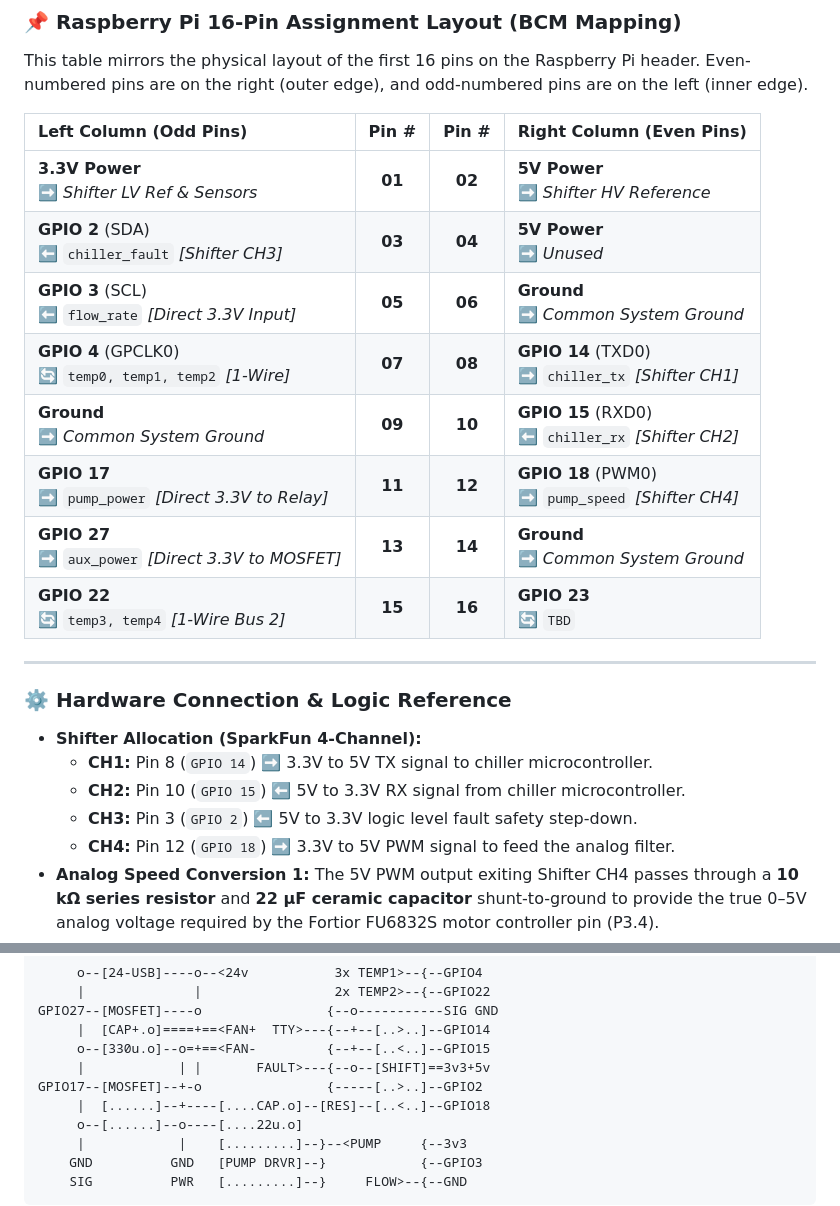
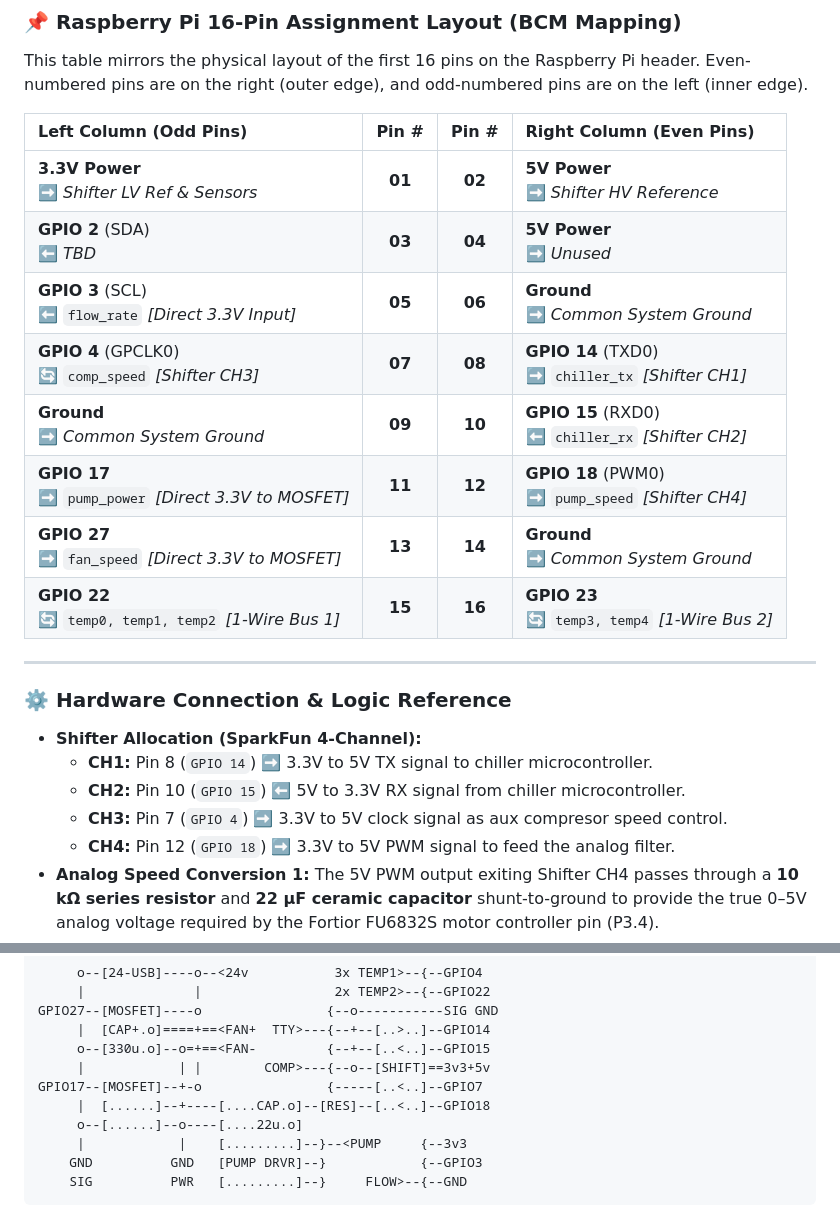
Before and after one commit to ajhewitt/kelvin, a Markdown page: README.md, 2 parts joined by grey strips. GitHub-like rendering.

Commit message:
add comp ctrl

```diff
--- a/README.md
+++ b/README.md
@@ -103,13 +103,13 @@ This table mirrors the physical layout of the first 16 pins on the Raspberry Pi
 | Left Column (Odd Pins) | Pin # | Pin # | Right Column (Even Pins) |
 | :--- | :---: | :---: | :--- |
 | **3.3V Power** <br> ➡️ *Shifter LV Ref & Sensors* | **01** | **02** | **5V Power** <br> ➡️ *Shifter HV Reference* |
-| **GPIO 2** (SDA) <br> ⬅️ `chiller_fault` *[Shifter CH3]* | **03** | **04** | **5V Power** <br> ➡️ *Unused* |
+| **GPIO 2** (SDA) <br> ⬅️ *TBD* | **03** | **04** | **5V Power** <br> ➡️ *Unused* |
 | **GPIO 3** (SCL) <br> ⬅️ `flow_rate` *[Direct 3.3V Input]* | **05** | **06** | **Ground** <br> ➡️ *Common System Ground* |
-| **GPIO 4** (GPCLK0) <br> 🔄 `temp0, temp1, temp2` *[1-Wire]* | **07** | **08** | **GPIO 14** (TXD0) <br> ➡️ `chiller_tx` *[Shifter CH1]* |
+| **GPIO 4** (GPCLK0) <br> 🔄 `comp_speed` *[Shifter CH3]* | **07** | **08** | **GPIO 14** (TXD0) <br> ➡️ `chiller_tx` *[Shifter CH1]* |
 | **Ground** <br> ➡️ *Common System Ground* | **09** | **10** | **GPIO 15** (RXD0) <br> ⬅️ `chiller_rx` *[Shifter CH2]* |
-| **GPIO 17** <br> ➡️ `pump_power` *[Direct 3.3V to Relay]* | **11** | **12** | **GPIO 18** (PWM0) <br> ➡️ `pump_speed` *[Shifter CH4]* |
-| **GPIO 27** <br> ➡️ `aux_power` *[Direct 3.3V to MOSFET]* | **13** | **14** | **Ground** <br> ➡️ *Common System Ground* |
-| **GPIO 22** <br> 🔄 `temp3, temp4` *[1-Wire Bus 2]* | **15** | **16** | **GPIO 23** <br> 🔄 `TBD` |
+| **GPIO 17** <br> ➡️ `pump_power` *[Direct 3.3V to MOSFET]* | **11** | **12** | **GPIO 18** (PWM0) <br> ➡️ `pump_speed` *[Shifter CH4]* |
+| **GPIO 27** <br> ➡️ `fan_speed` *[Direct 3.3V to MOSFET]* | **13** | **14** | **Ground** <br> ➡️ *Common System Ground* |
+| **GPIO 22** <br> 🔄 `temp0, temp1, temp2` *[1-Wire Bus 1]* | **15** | **16** | **GPIO 23** <br> 🔄 `temp3, temp4` *[1-Wire Bus 2]* |
 
 ---
 
@@ -118,7 +118,7 @@ This table mirrors the physical layout of the first 16 pins on the Raspberry Pi
 * **Shifter Allocation (SparkFun 4-Channel):**
   * **CH1:** Pin 8 (`GPIO 14`) ➡️ 3.3V to 5V TX signal to chiller microcontroller.
   * **CH2:** Pin 10 (`GPIO 15`) ⬅️ 5V to 3.3V RX signal from chiller microcontroller.
-  * **CH3:** Pin 3 (`GPIO 2`) ⬅️ 5V to 3.3V logic level fault safety step-down.
+  * **CH3:** Pin 7 (`GPIO 4`) ➡️ 3.3V to 5V clock signal as aux compresor speed control.
   * **CH4:** Pin 12 (`GPIO 18`) ➡️ 3.3V to 5V PWM signal to feed the analog filter.
 * **Analog Speed Conversion 1:** The 5V PWM output exiting Shifter CH4 passes through a **10 kΩ series resistor** and **22 μF ceramic capacitor** shunt-to-ground to provide the true 0–5V analog voltage required by the Fortior FU6832S motor controller pin (P3.4).
 * **Analog Speed Conversion 2:** A 3.3V software driven PWM output is used to switch a power MOSFET to drive the condenser fans utilizing a **SF24G flyback diode** and **330 μF electrolytic capacitor** shunt for smoothing.
@@ -130,8 +130,8 @@ This table mirrors the physical layout of the first 16 pins on the Raspberry Pi
 GPIO27--[MOSFET]----o                {--o-----------SIG GND
      |  [CAP+.o]====+==<FAN+  TTY>---{--+--[..>..]--GPIO14
      o--[330u.o]--o=+==<FAN-         {--+--[..<..]--GPIO15
-     |            | |       FAULT>---{--o--[SHIFT]==3v3+5v
-GPIO17--[MOSFET]--+-o                {-----[..>..]--GPIO2
+     |            | |        COMP>---{--o--[SHIFT]==3v3+5v
+GPIO17--[MOSFET]--+-o                {-----[..<..]--GPIO7
      |  [......]--+----[....CAP.o]--[RES]--[..<..]--GPIO18
      o--[......]--o----[....22u.o]
      |            |    [.........]--}--<PUMP     {--3v3
```
